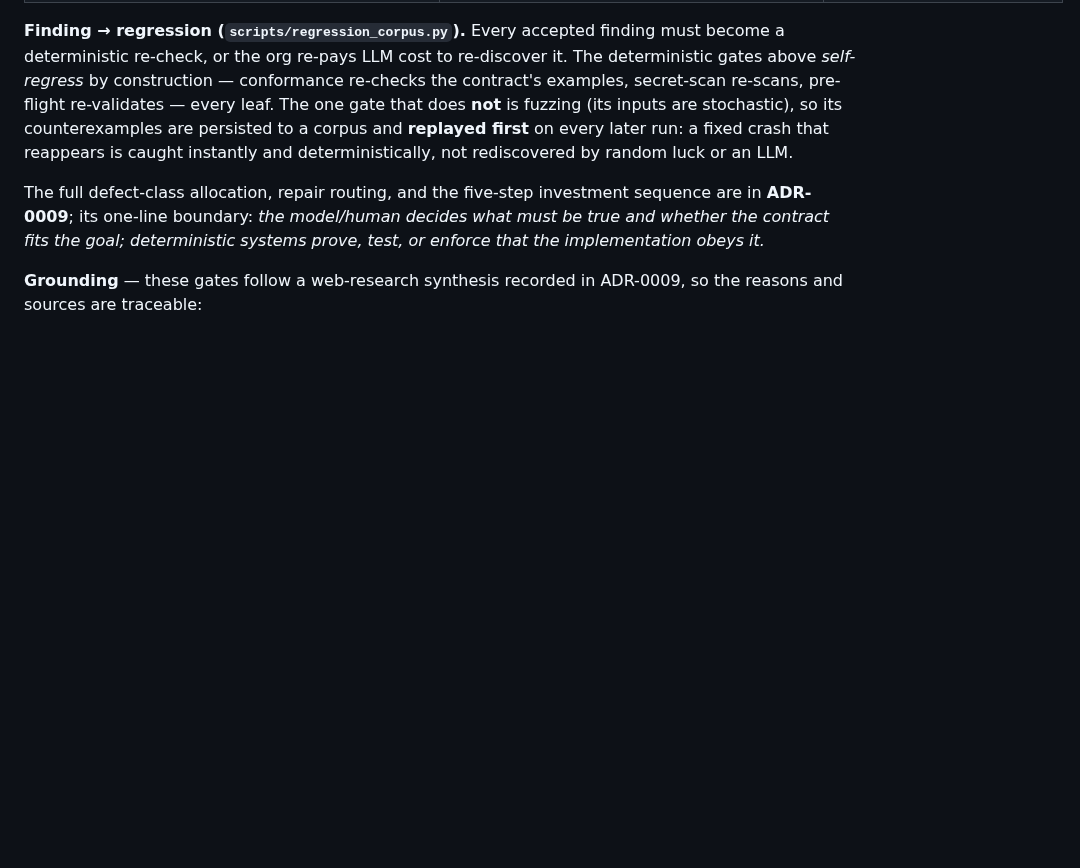
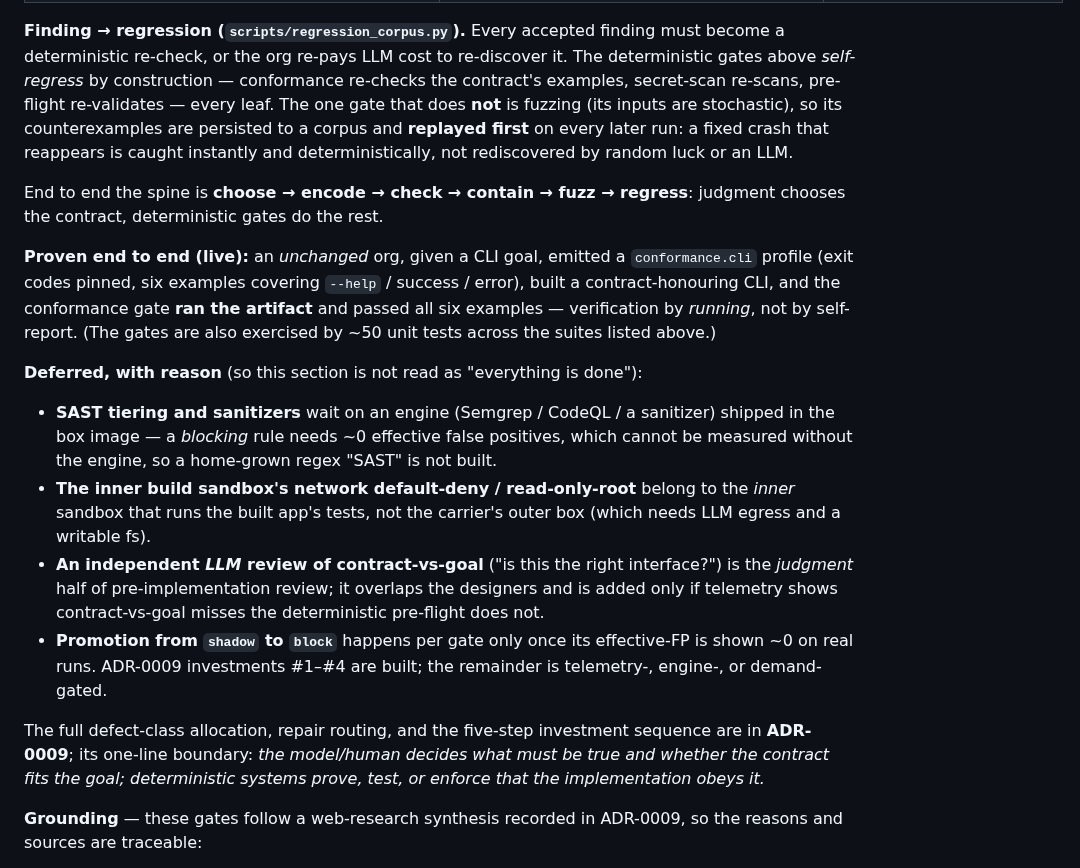
Before and after one commit to mishima-computing/ai-org-bootstrap-codex, a Markdown page: README.md, the part around the change. Drawn GitHub-style; blank space fills up the shorter version.

Commit message:
docs(readme): make the verification section honest + grounded (live proof + deferred-with-reason)
WHAT
Enrich the ADR-0009 verification section so it does not read as "everything is
done":
  - the spine in one line — choose → encode → check → contain → fuzz → regress;
  - a LIVE proof point — an unchanged org emitted a conformance.cli profile, built
    a contract-honouring CLI, and the gate ran the artifact and passed all six
    examples (verification by running, not self-report), plus the ~50-test note;
  - a "Deferred, with reason" list — SAST/sanitizers (engine-gated, can't measure
    ~0 FP without the engine), the inner sandbox's network-deny/read-only-root
    (wrong layer for the carrier box), the LLM contract-vs-goal judgment review
    (added on telemetry), and shadow→block promotion (per-gate, at ~0 FP).

WHY
The section was rich and well-sourced but described the gates as if complete; the
work has conscious deferrals, and a README that hides them overclaims. Stating the
live proof (it actually ran) and the deferrals (what is not done and why) makes the
section both more convincing and more honest.

TEST STATUS
Docs only. Forbidden-token scan clean.

Co-Authored-By: Claude Opus 4.8 (1M context) <noreply@anthropic.com>

```diff
--- a/README.md
+++ b/README.md
@@ -253,6 +253,27 @@ pre-flight re-validates — every leaf. The one gate that does **not** is fuzzin
 so its counterexamples are persisted to a corpus and **replayed first** on every later run: a fixed crash
 that reappears is caught instantly and deterministically, not rediscovered by random luck or an LLM.
 
+End to end the spine is **choose → encode → check → contain → fuzz → regress**: judgment chooses the
+contract, deterministic gates do the rest.
+
+**Proven end to end (live):** an *unchanged* org, given a CLI goal, emitted a `conformance.cli` profile (exit
+codes pinned, six examples covering `--help` / success / error), built a contract-honouring CLI, and the
+conformance gate **ran the artifact** and passed all six examples — verification by *running*, not by
+self-report. (The gates are also exercised by ~50 unit tests across the suites listed above.)
+
+**Deferred, with reason** (so this section is not read as "everything is done"):
+
+- **SAST tiering and sanitizers** wait on an engine (Semgrep / CodeQL / a sanitizer) shipped in the box
+  image — a *blocking* rule needs ~0 effective false positives, which cannot be measured without the engine,
+  so a home-grown regex "SAST" is not built.
+- **The inner build sandbox's network default-deny / read-only-root** belong to the *inner* sandbox that runs
+  the built app's tests, not the carrier's outer box (which needs LLM egress and a writable fs).
+- **An independent *LLM* review of contract-vs-goal** ("is this the right interface?") is the *judgment* half
+  of pre-implementation review; it overlaps the designers and is added only if telemetry shows
+  contract-vs-goal misses the deterministic pre-flight does not.
+- **Promotion from `shadow` to `block`** happens per gate only once its effective-FP is shown ~0 on real
+  runs. ADR-0009 investments #1–#4 are built; the remainder is telemetry-, engine-, or demand-gated.
+
 The full defect-class allocation, repair routing, and the five-step investment sequence are in **ADR-0009**;
 its one-line boundary: *the model/human decides what must be true and whether the contract fits the goal;
 deterministic systems prove, test, or enforce that the implementation obeys it.*
```
